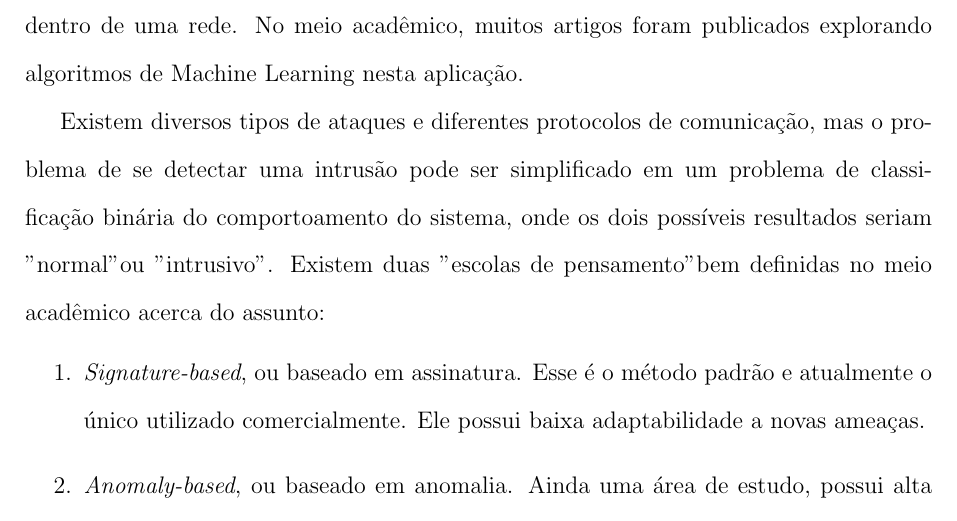
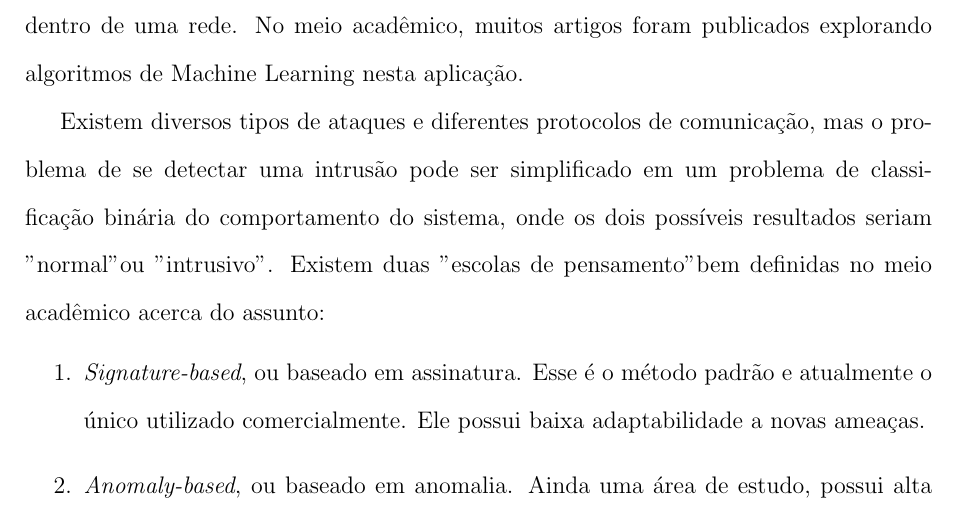
Before and after one commit to thiagorcdl/ANIDS, a LaTeX thesis (artigo/tg.tex, which reads artigo/introducao.tex): part of page 6 of 32, cut so that both start at the same text. Compiled offline with pdfLaTeX.

Commit message:
corrigindo typo

```diff
--- a/artigo/introducao.tex
+++ b/artigo/introducao.tex
@@ -13,7 +13,7 @@ arquivos, instalar \textit{malware} e até ganhar controle sobre o sistema sem s
 (\textit{intrusiondetection systems}). Seu objetivo é reconhecer comportamentos incomuns dentro de uma rede.
 No meio acadêmico, muitos artigos foram publicados explorando algoritmos de Machine Learning nesta aplicação.
 \par Existem diversos tipos de ataques e diferentes protocolos de comunicação, mas o problema de se detectar uma
-intrusão pode ser simplificado em um problema de classificação binária do comportoamento do sistema, onde os dois
+intrusão pode ser simplificado em um problema de classificação binária do comportamento do sistema, onde os dois
 possíveis resultados seriam "normal" ou "intrusivo". Existem duas "escolas de pensamento" bem definidas no meio
 acadêmico acerca do assunto:
 \begin{enumerate}
```
